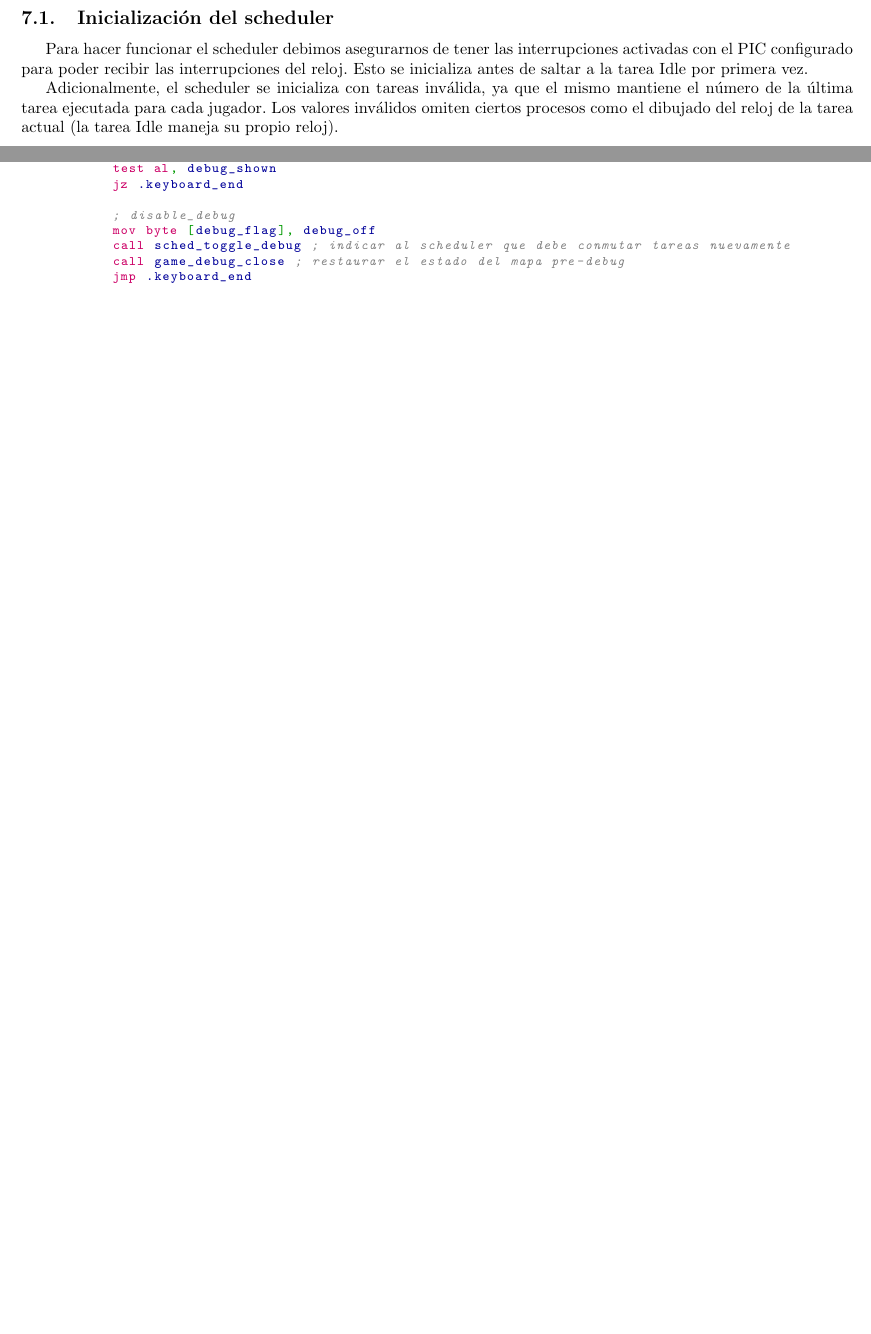
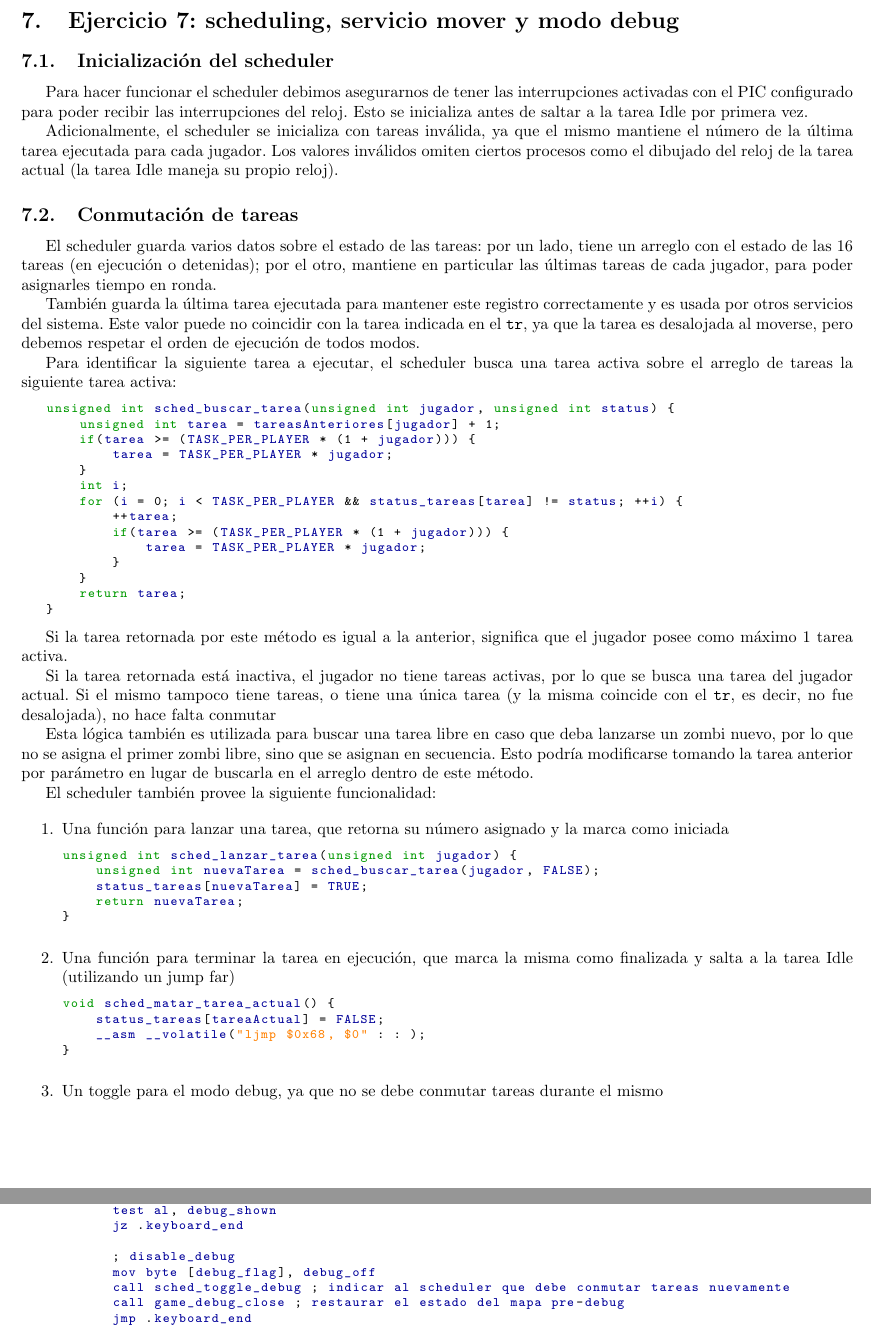
Before and after one commit to ZebaSz/orga2-tp3, a LaTeX document (informe/informe.tex, which reads informe/ejercicios/ej7.tex): two parts of pages 11 and 12 of 13 before the commit and two parts of pages 11 and 13 of 13 after it, joined at a grey line, cut at the place of the change, the shorter picture padded with empty space. Compiled offline with pdfLaTeX.

Commit message:
Agregar info scheduler y sacar apendice vacio

```diff
--- a/informe/ejercicios/ej7.tex
+++ b/informe/ejercicios/ej7.tex
@@ -6,6 +6,66 @@
 
     Adicionalmente, el scheduler se inicializa con tareas inválida, ya que el mismo mantiene el número de la última tarea ejecutada para cada jugador. Los valores inválidos omiten ciertos procesos como el dibujado del reloj de la tarea actual (la tarea Idle maneja su propio reloj).
 
+    \subsection{Conmutación de tareas}
+
+    El scheduler guarda varios datos sobre el estado de las tareas: por un lado, tiene un arreglo con el estado de las 16 tareas (en ejecución o detenidas); por el otro, mantiene en particular las últimas tareas de cada jugador, para poder asignarles tiempo en ronda.
+
+    También guarda la última tarea ejecutada para mantener este registro correctamente y es usada por otros servicios del sistema. Este valor puede no coincidir con la tarea indicada en el \texttt{tr}, ya que la tarea es desalojada al moverse, pero debemos respetar el orden de ejecución de todos modos.
+
+    Para identificar la siguiente tarea a ejecutar, el scheduler busca una tarea activa sobre el arreglo de tareas la siguiente tarea activa:
+
+    \lstset{escapechar=@,style=c}
+    \begin{lstlisting}
+unsigned int sched_buscar_tarea(unsigned int jugador, unsigned int status) {
+    unsigned int tarea = tareasAnteriores[jugador] + 1;
+    if(tarea >= (TASK_PER_PLAYER * (1 + jugador))) {
+        tarea = TASK_PER_PLAYER * jugador;
+    }
+    int i;
+    for (i = 0; i < TASK_PER_PLAYER && status_tareas[tarea] != status; ++i) {
+        ++tarea;
+        if(tarea >= (TASK_PER_PLAYER * (1 + jugador))) {
+            tarea = TASK_PER_PLAYER * jugador;
+        }
+    }
+    return tarea;
+}
+    \end{lstlisting}
+
+    Si la tarea retornada por este método es igual a la anterior, significa que el jugador posee como máximo 1 tarea activa.
+
+    Si la tarea retornada está inactiva, el jugador no tiene tareas activas, por lo que se busca una tarea del jugador actual. Si el mismo tampoco tiene tareas, o tiene una única tarea (y la misma coincide con el \texttt{tr}, es decir, no fue desalojada), no hace falta conmutar
+
+    Esta lógica también es utilizada para buscar una tarea libre en caso que deba lanzarse un zombi nuevo, por lo que no se asigna el primer zombi libre, sino que se asignan en secuencia. Esto podría modificarse tomando la tarea anterior por parámetro en lugar de buscarla en el arreglo dentro de este método.
+
+    El scheduler también provee la siguiente funcionalidad:
+
+    \begin{enumerate}
+
+        \item Una función para lanzar una tarea, que retorna su número asignado y la marca como iniciada
+
+        \begin{lstlisting}
+unsigned int sched_lanzar_tarea(unsigned int jugador) {
+    unsigned int nuevaTarea = sched_buscar_tarea(jugador, FALSE);
+    status_tareas[nuevaTarea] = TRUE;
+    return nuevaTarea;
+}
+        \end{lstlisting}
+
+        \item Una función para terminar la tarea en ejecución, que marca la misma como finalizada y salta a la tarea Idle (utilizando un jump far)
+
+        \begin{lstlisting}
+void sched_matar_tarea_actual() {
+    status_tareas[tareaActual] = FALSE;
+    __asm __volatile("ljmp $0x68, $0" : : );
+}
+        \end{lstlisting}
+
+        \item Un toggle para el modo debug, ya que no se debe conmutar tareas durante el mismo
+
+
+    \end{enumerate}
+
 	\subsection{Servicio mover}
 	Las tareas cuentan con una única manera de comunicarse con el kernel, esto lo logran realizando una interrupción a \texttt{0x66} indicando en \textit{eax} hacia donde quiere moverse la tarea.
 
--- a/informe/informe.tex
+++ b/informe/informe.tex
@@ -13,10 +13,12 @@
 \definecolor{blue}{rgb}{0,0,0.6}
 \definecolor{gray}{rgb}{0.5,0.5,0.5}
 \definecolor{pink}{rgb}{0.8,0,0.4}
+\definecolor{orange}{rgb}{1,0.5,0}
 
 \lstdefinestyle{c}{
   belowcaptionskip=1\baselineskip,
   breaklines=true,
+  showstringspaces=false,
   xleftmargin=\parindent,
   language=C,
   basicstyle=\footnotesize\ttfamily,
```
Also changed, not shown: informe/apendice.tex (deleted, +0 -1 lines), informe/ejercicios/ej7.tex (2 more changed lines), informe/informe.tex (2 more changed lines), 1 other file.
